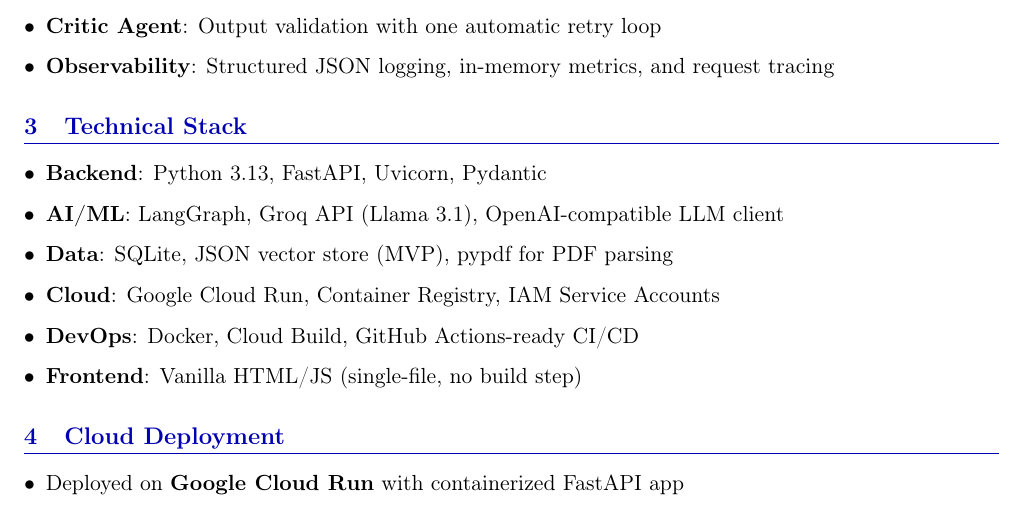
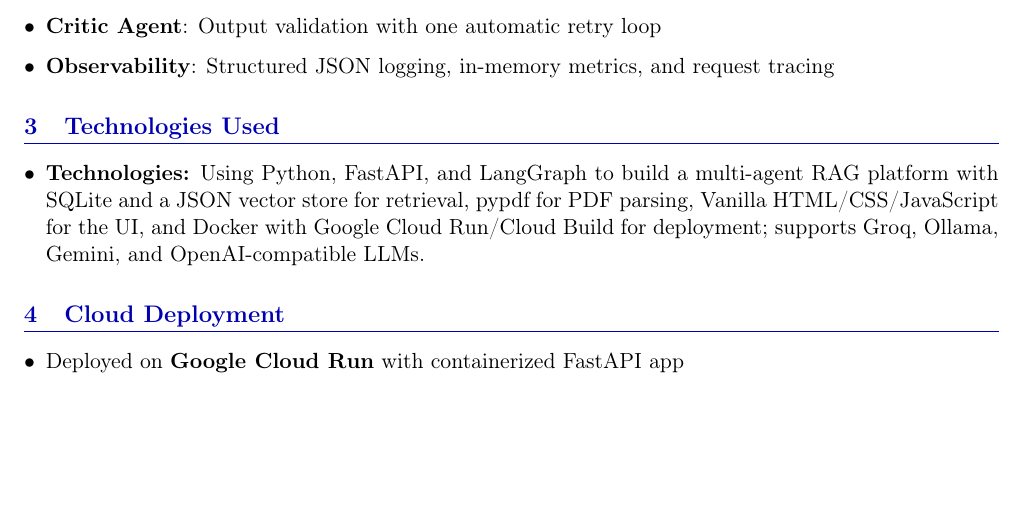
Before and after one commit to lenguyen2592004/multi-agent-genai, a LaTeX CV (cv_project_summary.tex): part of page 1 of 2, cut so that both start at the same text, the shorter picture padded with empty space. Compiled offline with pdfLaTeX.

Commit message:
add ui, conda

```diff
--- a/cv_project_summary.tex
+++ b/cv_project_summary.tex
@@ -34,14 +34,9 @@
     \item \textbf{Observability}: Structured JSON logging, in-memory metrics, and request tracing
 \end{itemize}
 
-\section{Technical Stack}
+\section{Technologies Used}
 \begin{itemize}[leftmargin=*]
-    \item \textbf{Backend}: Python 3.13, FastAPI, Uvicorn, Pydantic
-    \item \textbf{AI/ML}: LangGraph, Groq API (Llama 3.1), OpenAI-compatible LLM client
-    \item \textbf{Data}: SQLite, JSON vector store (MVP), pypdf for PDF parsing
-    \item \textbf{Cloud}: Google Cloud Run, Container Registry, IAM Service Accounts
-    \item \textbf{DevOps}: Docker, Cloud Build, GitHub Actions-ready CI/CD
-    \item \textbf{Frontend}: Vanilla HTML/JS (single-file, no build step)
+    \item \textbf{Technologies:} Using Python, FastAPI, and LangGraph to build a multi-agent RAG platform with SQLite and a JSON vector store for retrieval, pypdf for PDF parsing, Vanilla HTML/CSS/JavaScript for the UI, and Docker with Google Cloud Run/Cloud Build for deployment; supports Groq, Ollama, Gemini, and OpenAI-compatible LLMs.
 \end{itemize}
 
 \section{Cloud Deployment}
```
Also changed, not shown: README.md, ui.png (added), 1 other file.
